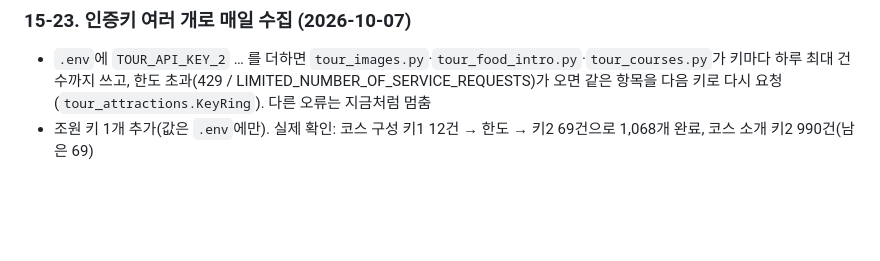
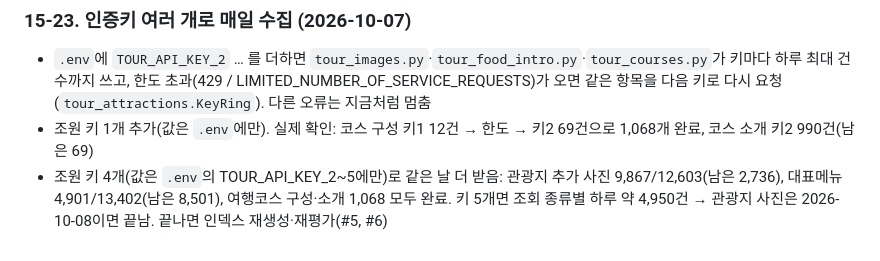
Before and after one commit to pihet/abroad-to-korea, a Markdown page: docs/HANDOFF.md, the part around the change. GitHub-like rendering; blank space fills up the shorter version.

Commit message:
docs: 조원 키로 늘어난 수집 현황 기록
Co-Authored-By: Claude Opus 5.5 <noreply@anthropic.com>

```diff
--- a/docs/HANDOFF.md
+++ b/docs/HANDOFF.md
@@ -1595,3 +1595,4 @@ The World Travel Index(theworldtravelindex.com) 도시 가이드 구성을 참
 
 - `.env`에 `TOUR_API_KEY_2` … 를 더하면 `tour_images.py`·`tour_food_intro.py`·`tour_courses.py`가 키마다 하루 최대 건수까지 쓰고, 한도 초과(429 / LIMITED_NUMBER_OF_SERVICE_REQUESTS)가 오면 같은 항목을 다음 키로 다시 요청 (`tour_attractions.KeyRing`). 다른 오류는 지금처럼 멈춤
 - 조원 키 1개 추가(값은 `.env`에만). 실제 확인: 코스 구성 키1 12건 → 한도 → 키2 69건으로 1,068개 완료, 코스 소개 키2 990건(남은 69)
+- 조원 키 4개(값은 `.env`의 TOUR_API_KEY_2~5에만)로 같은 날 더 받음: 관광지 추가 사진 9,867/12,603(남은 2,736), 대표메뉴 4,901/13,402(남은 8,501), 여행코스 구성·소개 1,068 모두 완료. 키 5개면 조회 종류별 하루 약 4,950건 → 관광지 사진은 2026-10-08이면 끝남. 끝나면 인덱스 재생성·재평가(#5, #6)
```
